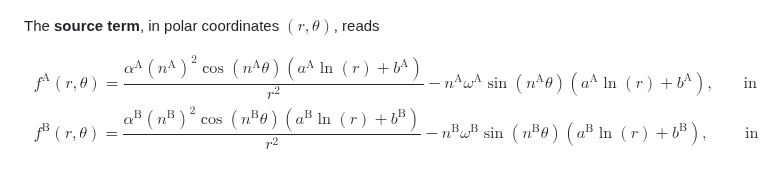
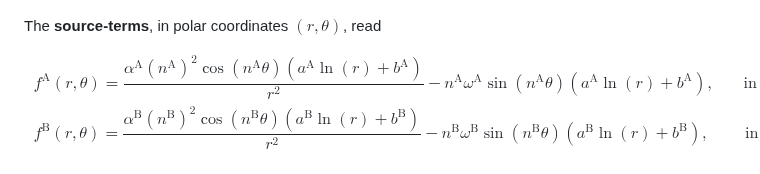
Before and after one commit to ricardodpcosta/CFDLab, a Markdown page: Conjugate_Heat_Transfer/CHT_01/README.md, the part around the change. Drawn GitHub-style.

```diff
--- a/Conjugate_Heat_Transfer/CHT_01/README.md
+++ b/Conjugate_Heat_Transfer/CHT_01/README.md
@@ -119,7 +119,7 @@ c=\left(\alpha^{\textrm{A}}\ln\left(\dfrac{r^{\textrm{B}}}{r^{\textrm{AB}}}\righ
 \end{array}
 $$
 
-The **source term**, in polar coordinates $\left(r,\theta\right)$, reads
+The **source-terms**, in polar coordinates $\left(r,\theta\right)$, read
 
 $$
 \begin{array}{ll}
```
